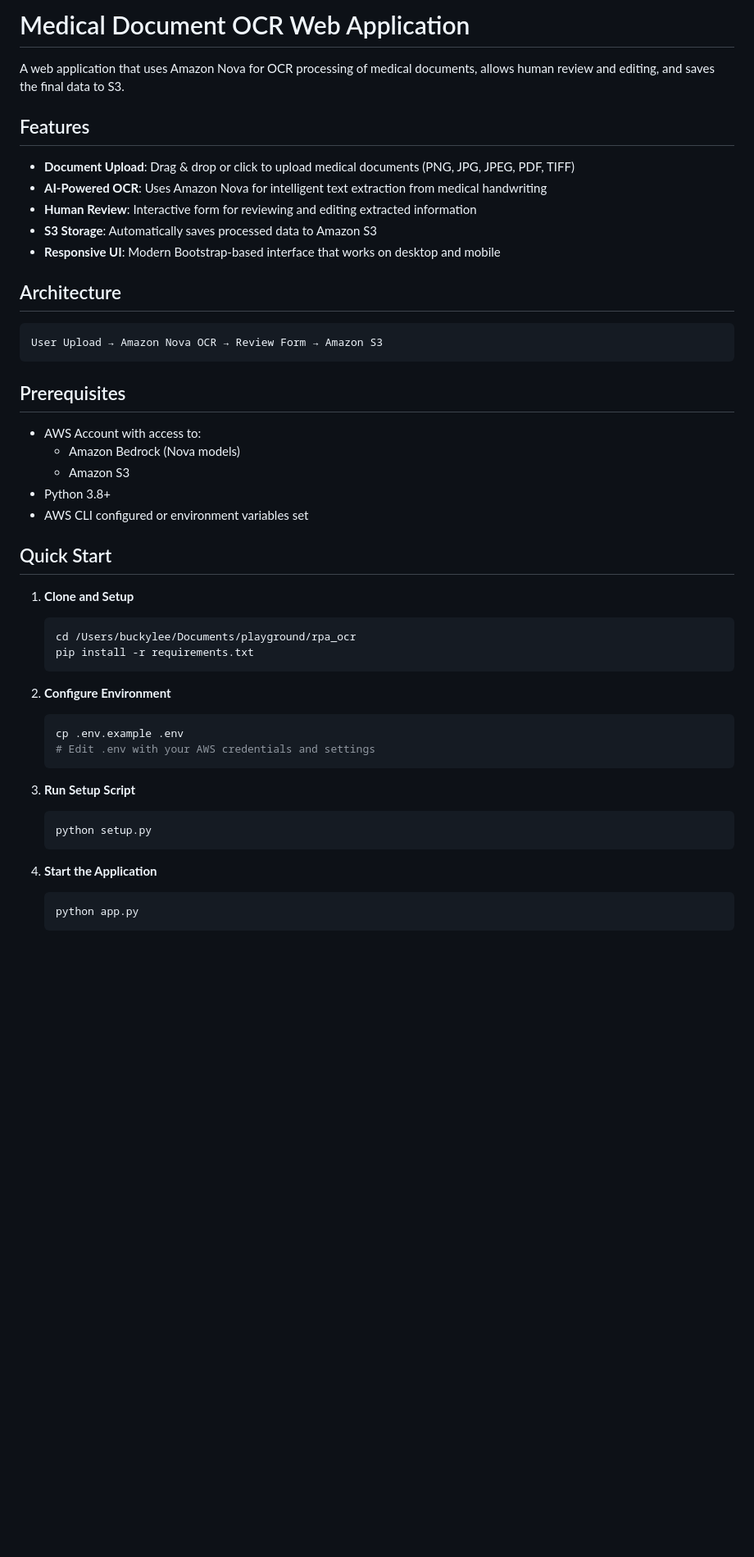
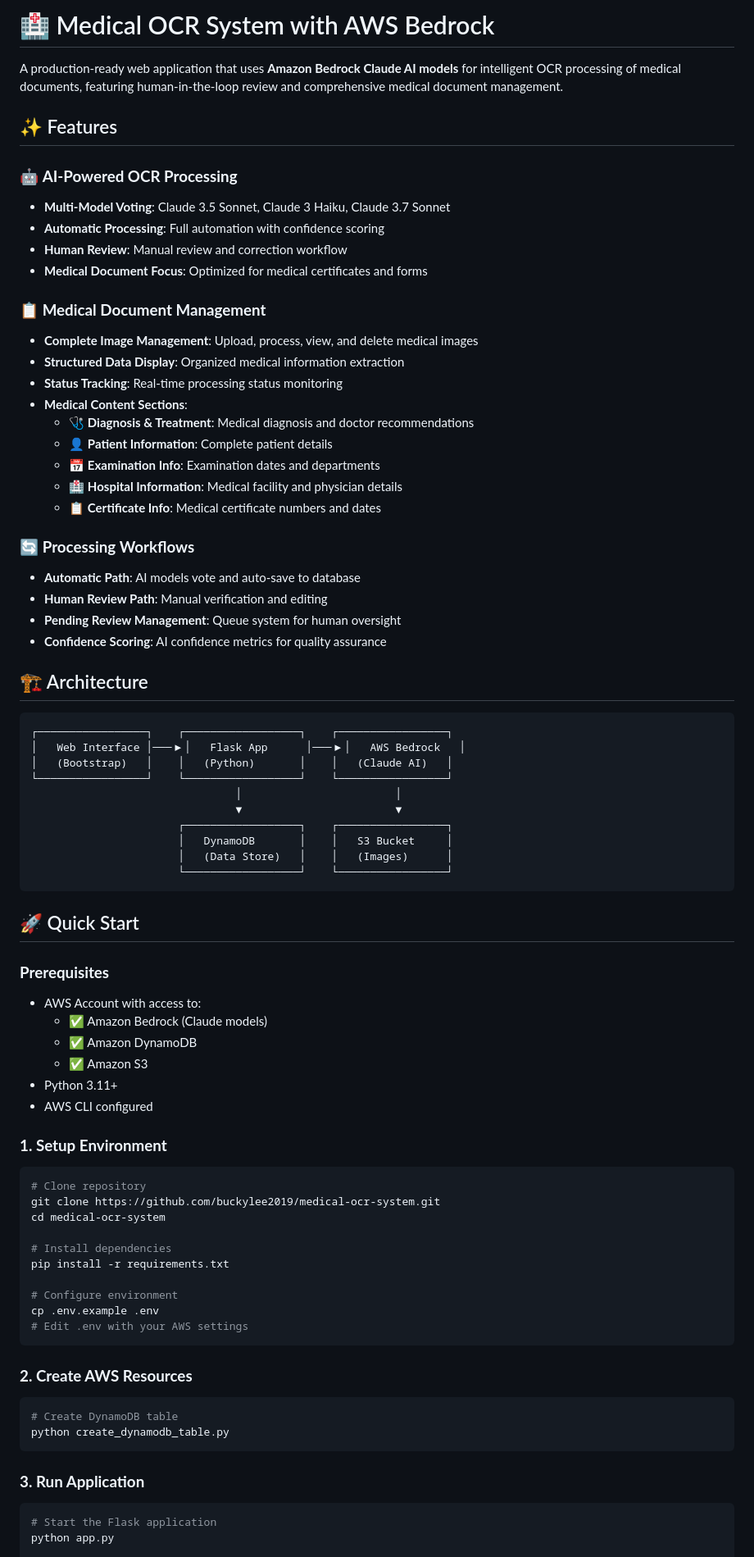
Before and after one commit to buckylee2019/medical-ocr-system, a Markdown page: README.md, the part around the change printed below. Shown: that part at 82% size. Rendered like a GitHub page; blank space fills up the shorter version.

````diff
--- a/README.md
+++ b/README.md
@@ -1,50 +1,79 @@
-# Medical Document OCR Web Application
+# 🏥 Medical OCR System with AWS Bedrock
 
-A web application that uses Amazon Nova for OCR processing of medical documents, allows human review and editing, and saves the final data to S3.
+A production-ready web application that uses **Amazon Bedrock Claude AI models** for intelligent OCR processing of medical documents, featuring human-in-the-loop review and comprehensive medical document management.
 
-## Features
+## ✨ Features
 
-- **Document Upload**: Drag & drop or click to upload medical documents (PNG, JPG, JPEG, PDF, TIFF)
-- **AI-Powered OCR**: Uses Amazon Nova for intelligent text extraction from medical handwriting
-- **Human Review**: Interactive form for reviewing and editing extracted information
-- **S3 Storage**: Automatically saves processed data to Amazon S3
-- **Responsive UI**: Modern Bootstrap-based interface that works on desktop and mobile
+### 🤖 **AI-Powered OCR Processing**
+- **Multi-Model Voting**: Claude 3.5 Sonnet, Claude 3 Haiku, Claude 3.7 Sonnet
+- **Automatic Processing**: Full automation with confidence scoring
+- **Human Review**: Manual review and correction workflow
+- **Medical Document Focus**: Optimized for medical certificates and forms
 
-## Architecture
+### 📋 **Medical Document Management**
+- **Complete Image Management**: Upload, process, view, and delete medical images
+- **Structured Data Display**: Organized medical information extraction
+- **Status Tracking**: Real-time processing status monitoring
+- **Medical Content Sections**:
+  - 🩺 **Diagnosis & Treatment**: Medical diagnosis and doctor recommendations
+  - 👤 **Patient Information**: Complete patient details
+  - 📅 **Examination Info**: Examination dates and departments
+  - 🏥 **Hospital Information**: Medical facility and physician details
+  - 📋 **Certificate Info**: Medical certificate numbers and dates
+
+### 🔄 **Processing Workflows**
+- **Automatic Path**: AI models vote and auto-save to database
+- **Human Review Path**: Manual verification and editing
+- **Pending Review Management**: Queue system for human oversight
+- **Confidence Scoring**: AI confidence metrics for quality assurance
+
+## 🏗️ Architecture
 
 ```
-User Upload → Amazon Nova OCR → Review Form → Amazon S3
+┌─────────────────┐    ┌──────────────────┐    ┌─────────────────┐
+│   Web Interface │───▶│   Flask App      │───▶│   AWS Bedrock   │
+│   (Bootstrap)   │    │   (Python)       │    │   (Claude AI)   │
+└─────────────────┘    └──────────────────┘    └─────────────────┘
+                                │                        │
+                                ▼                        ▼
+                       ┌──────────────────┐    ┌─────────────────┐
+                       │   DynamoDB       │    │   S3 Bucket     │
+                       │   (Data Store)   │    │   (Images)      │
+                       └──────────────────┘    └─────────────────┘
 ```
 
-## Prerequisites
+## 🚀 Quick Start
 
+### **Prerequisites**
 - AWS Account with access to:
-  - Amazon Bedrock (Nova models)
-  - Amazon S3
-- Python 3.8+
-- AWS CLI configured or environment variables set
+  - ✅ Amazon Bedrock (Claude models)
+  - ✅ Amazon DynamoDB
+  - ✅ Amazon S3
+- Python 3.11+
+- AWS CLI configured
 
-## Quick Start
+### **1. Setup Environment**
+```bash
+# Clone repository
+git clone https://github.com/buckylee2019/medical-ocr-system.git
+cd medical-ocr-system
 
-1. **Clone and Setup**
-   ```bash
-   cd /Users/buckylee/Documents/playground/rpa_ocr
-   pip install -r requirements.txt
-   ```
+# Install dependencies
+pip install -r requirements.txt
 
-2. **Configure Environment**
-   ```bash
-   cp .env.example .env
-   # Edit .env with your AWS credentials and settings
-   ```
+# Configure environment
+cp .env.example .env
+# Edit .env with your AWS settings
+```
 
-3. **Run Setup Script**
-   ```bash
-   python setup.py
-   ```
+### **2. Create AWS Resources**
+```bash
+# Create DynamoDB table
+python create_dynamodb_table.py
+```
 
-4. **Start the Application**
-   ```bash
-   python app.py
-   ```
+### **3. Run Application**
+```bash
+# Start the Flask application
+python app.py
 
````
Also changed, not shown: other parts of README.md (+130 -156 lines).
